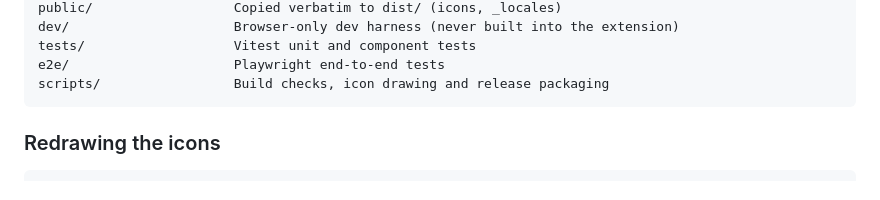
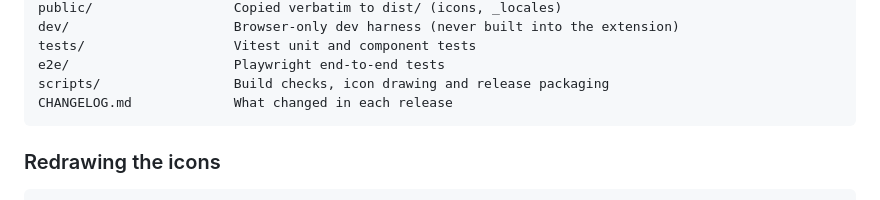
Before and after one commit to elistone/chrome-deployment-windows, a Markdown page: README.md, the part around the change. Drawn GitHub-style.

````diff
--- a/README.md
+++ b/README.md
@@ -194,6 +194,7 @@ dev/                     Browser-only dev harness (never built into the extensio
 tests/                   Vitest unit and component tests
 e2e/                     Playwright end-to-end tests
 scripts/                 Build checks, icon drawing and release packaging
+CHANGELOG.md             What changed in each release
 ```
 
 ### Redrawing the icons
````
Also changed, not shown: CHANGELOG.md (added, +110 -0 lines).
